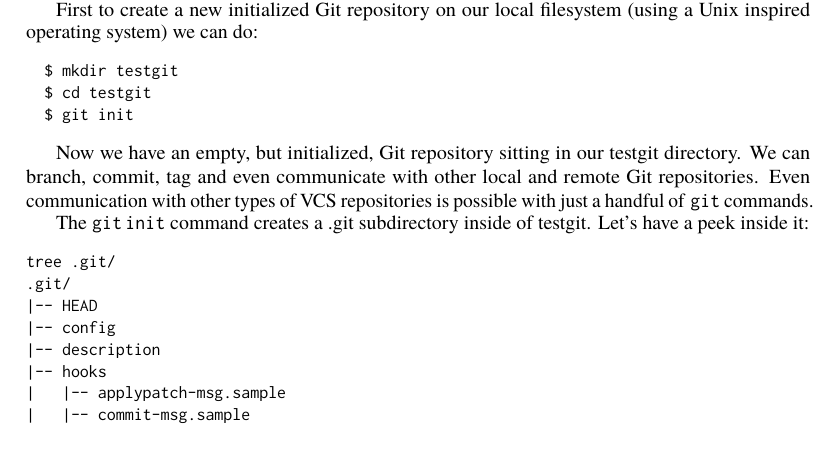
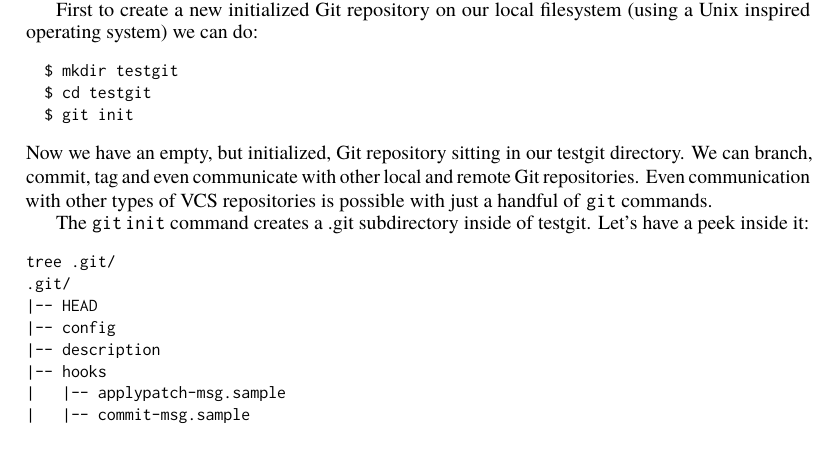
Before and after one commit to catlee/aosa-volume2, a LaTeX thesis (tex/en/aosa2.tex, which reads tex/en/git.tex): part of page 107 of 374, cut so that both start at the same text. Compiled offline with pdfLaTeX.

Commit message:
Removed indent from a paragraph after code.
git-svn-id: http://www.aosabook.org/svn/volume2@967 dd5aa6cc-de63-413d-92ad-03a14aac4e6a

```diff
--- a/tex/en/git.tex
+++ b/tex/en/git.tex
@@ -280,7 +280,7 @@ First to create a new initialized Git repository on our local filesystem
   $ git init
 \end{verbatim}
 
-Now we have an empty, but initialized, Git repository sitting in our testgit
+\noindent Now we have an empty, but initialized, Git repository sitting in our testgit
 directory. We can branch, commit, tag and even communicate with other local
 and remote Git repositories. Even communication with other types of VCS
 repositories is possible with just a handful of \code{git} commands.
```
